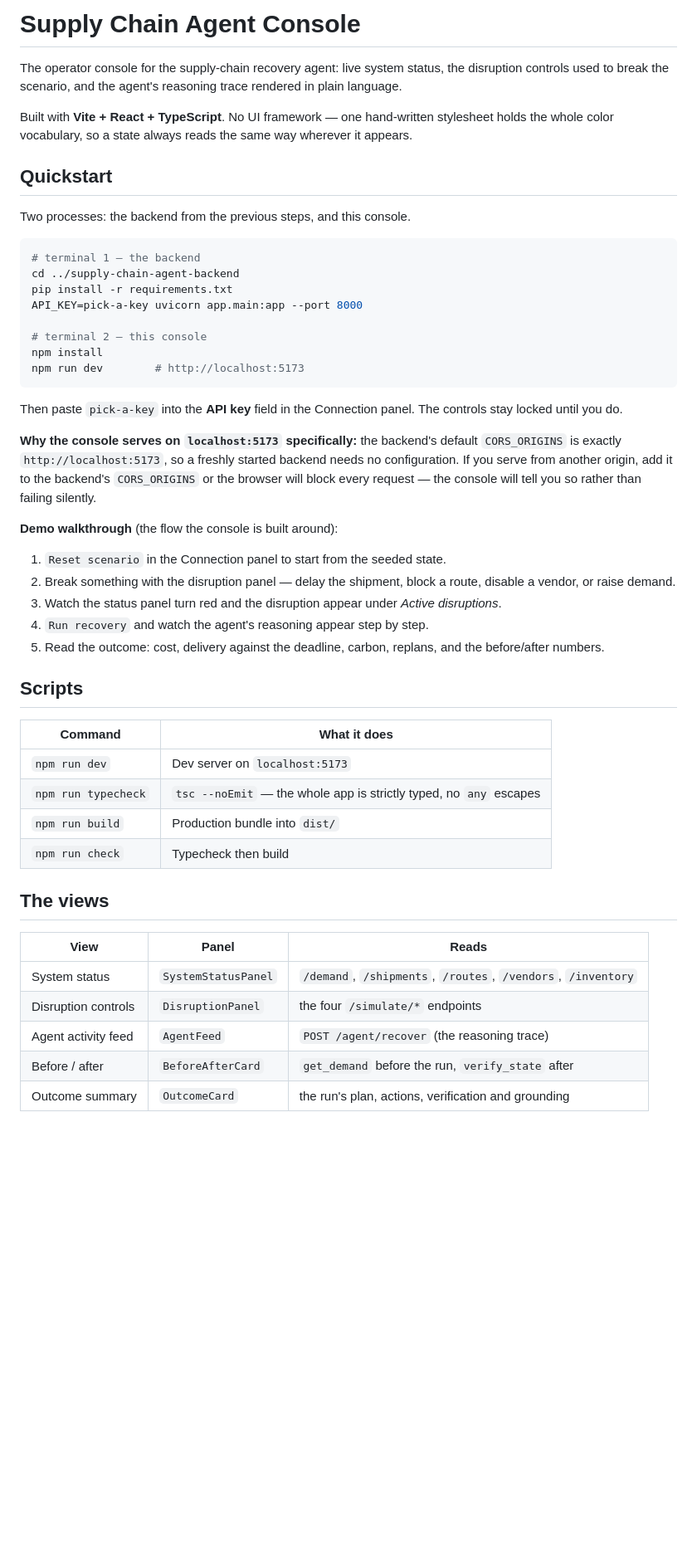
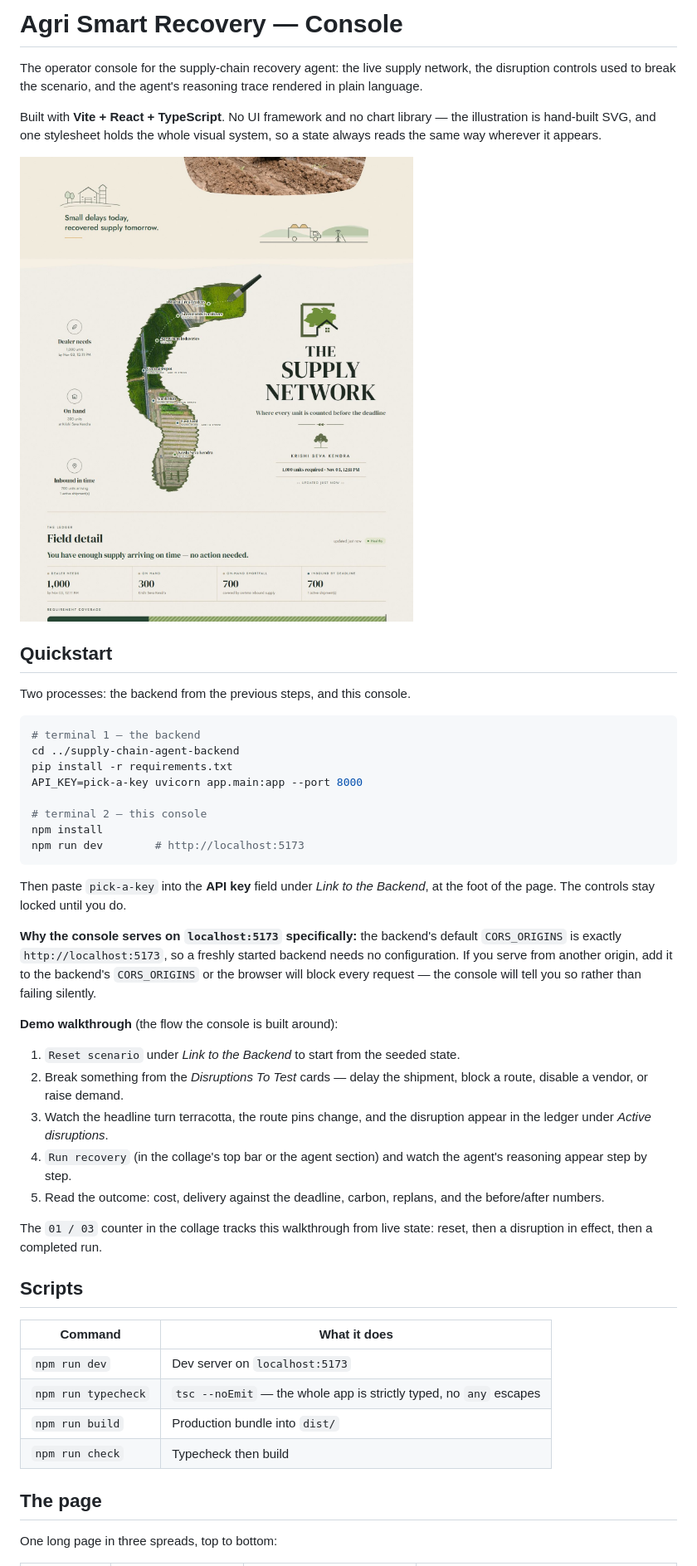
Before and after one commit to Rohitohdar/Agri-Smart-Supply-chain-Recovery-Agent, a Markdown page: frontend/README.md, the part around one of its changes. Shown at 83% size. GitHub-like rendering; pictures changed too: docs/screenshots/supply-network.jpg (added); blank space fills up the shorter version.

````diff
--- a/frontend/README.md
+++ b/frontend/README.md
@@ -1,12 +1,14 @@
-# Supply Chain Agent Console
+# Agri Smart Recovery — Console
 
-The operator console for the supply-chain recovery agent: live system status,
-the disruption controls used to break the scenario, and the agent's reasoning
-trace rendered in plain language.
+The operator console for the supply-chain recovery agent: the live supply
+network, the disruption controls used to break the scenario, and the agent's
+reasoning trace rendered in plain language.
 
-Built with **Vite + React + TypeScript**. No UI framework — one hand-written
-stylesheet holds the whole color vocabulary, so a state always reads the same way
-wherever it appears.
+Built with **Vite + React + TypeScript**. No UI framework and no chart library —
+the illustration is hand-built SVG, and one stylesheet holds the whole visual
+system, so a state always reads the same way wherever it appears.
+
+![The supply network poster](../docs/screenshots/supply-network.jpg)
 
 ## Quickstart
 
@@ -23,8 +25,8 @@ npm install
 npm run dev        # http://localhost:5173
 ```
 
-Then paste `pick-a-key` into the **API key** field in the Connection panel. The
-controls stay locked until you do.
+Then paste `pick-a-key` into the **API key** field under *Link to the Backend*,
+at the foot of the page. The controls stay locked until you do.
 
 **Why the console serves on `localhost:5173` specifically:** the backend's default
 `CORS_ORIGINS` is exactly `http://localhost:5173`, so a freshly started backend
@@ -34,14 +36,18 @@ you so rather than failing silently.
 
 **Demo walkthrough** (the flow the console is built around):
 
-1. `Reset scenario` in the Connection panel to start from the seeded state.
-2. Break something with the disruption panel — delay the shipment, block a route,
-   disable a vendor, or raise demand.
-3. Watch the status panel turn red and the disruption appear under *Active
-   disruptions*.
-4. `Run recovery` and watch the agent's reasoning appear step by step.
+1. `Reset scenario` under *Link to the Backend* to start from the seeded state.
+2. Break something from the *Disruptions To Test* cards — delay the shipment,
+   block a route, disable a vendor, or raise demand.
+3. Watch the headline turn terracotta, the route pins change, and the disruption
+   appear in the ledger under *Active disruptions*.
+4. `Run recovery` (in the collage's top bar or the agent section) and watch the
+   agent's reasoning appear step by step.
 5. Read the outcome: cost, delivery against the deadline, carbon, replans, and the
    before/after numbers.
+
+The `01 / 03` counter in the collage tracks this walkthrough from live state:
+reset, then a disruption in effect, then a completed run.
 
 ## Scripts
 
@@ -52,13 +58,7 @@ you so rather than failing silently.
 | `npm run build` | Production bundle into `dist/` |
 | `npm run check` | Typecheck then build |
 
-## The views
+## The page
 
-| View | Panel | Reads |
-|---|---|---|
-| System status | `SystemStatusPanel` | `/demand`, `/shipments`, `/routes`, `/vendors`, `/inventory` |
-| Disruption controls | `DisruptionPanel` | the four `/simulate/*` endpoints |
-| Agent activity feed | `AgentFeed` | `POST /agent/recover` (the reasoning trace) |
-| Before / after | `BeforeAfterCard` | `get_demand` before the run, `verify_state` after |
-| Outcome summary | `OutcomeCard` | the run's plan, actions, verification and grounding |
+One long page in three spreads, top to bottom:
 
````
Also changed, not shown: other parts of frontend/README.md (+47 -7 lines), README.md (+18 -3 lines), docs/screenshots/decision.jpg (added), docs/screenshots/field-hero.jpg (added), docs/screenshots/stress-test.jpg (added).
